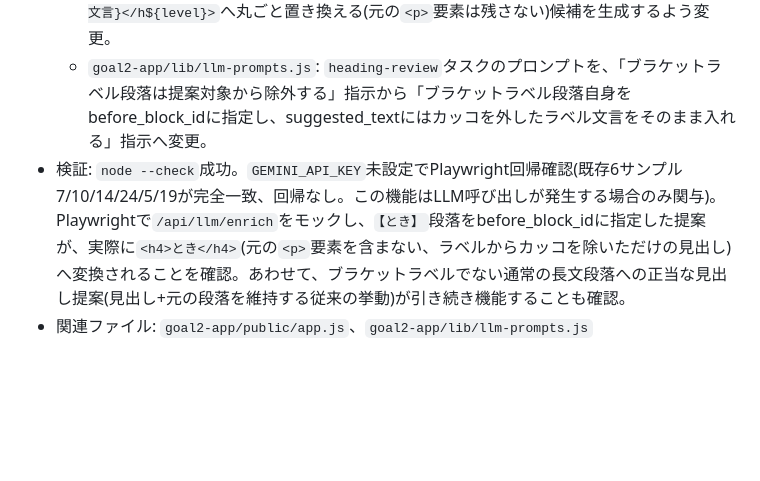
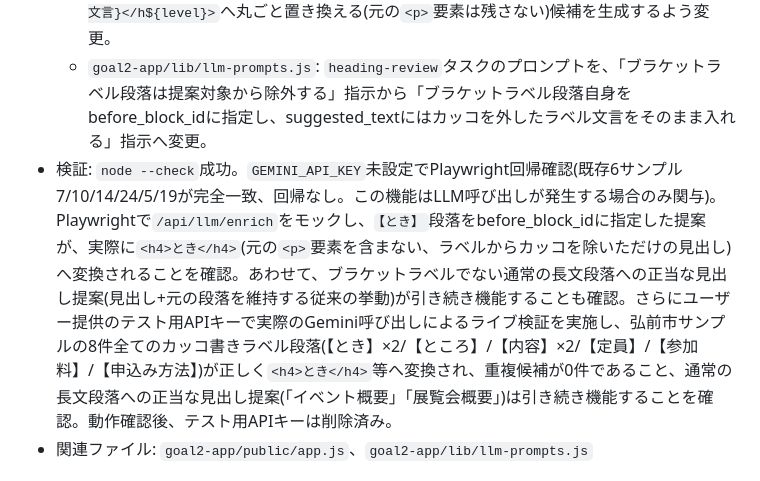
Before and after one commit to koteikara/11y-agent, a Markdown page: CHANGELOG.md, the part around the change. Drawn GitHub-style; blank space fills up the shorter version.

```diff
--- a/CHANGELOG.md
+++ b/CHANGELOG.md
@@ -25,7 +25,7 @@
 - 主な変更内容:
   - `goal2-app/public/app.js`: `SHORT_BRACKET_LABEL_PATTERN`を、開き括弧・閉じ括弧の対応が取れたものだけにマッチするよう書き直し(`【...】`/`[...]`/`［...］`/`(...)`/`（...）`)、内部のラベル文言をキャプチャできるようにした。新設した`extractBracketLabelText(text)`がマッチしたラベル文言(カッコを除いたもの)を返す。`applyHeadingReviewResult()`のmissing_headings処理を、ブラケットラベル段落を検出した場合は候補生成をスキップする代わりに、そのラベル段落自体を`<h${level}>${ラベル文言}</h${level}>`へ丸ごと置き換える(元の`<p>`要素は残さない)候補を生成するよう変更。
   - `goal2-app/lib/llm-prompts.js`: `heading-review`タスクのプロンプトを、「ブラケットラベル段落は提案対象から除外する」指示から「ブラケットラベル段落自身をbefore_block_idに指定し、suggested_textにはカッコを外したラベル文言をそのまま入れる」指示へ変更。
-- 検証: `node --check`成功。`GEMINI_API_KEY`未設定でPlaywright回帰確認(既存6サンプル7/10/14/24/5/19が完全一致、回帰なし。この機能はLLM呼び出しが発生する場合のみ関与)。Playwrightで`/api/llm/enrich`をモックし、`【とき】`段落をbefore_block_idに指定した提案が、実際に`<h4>とき</h4>`(元の`<p>`要素を含まない、ラベルからカッコを除いただけの見出し)へ変換されることを確認。あわせて、ブラケットラベルでない通常の長文段落への正当な見出し提案(見出し+元の段落を維持する従来の挙動)が引き続き機能することも確認。
+- 検証: `node --check`成功。`GEMINI_API_KEY`未設定でPlaywright回帰確認(既存6サンプル7/10/14/24/5/19が完全一致、回帰なし。この機能はLLM呼び出しが発生する場合のみ関与)。Playwrightで`/api/llm/enrich`をモックし、`【とき】`段落をbefore_block_idに指定した提案が、実際に`<h4>とき</h4>`(元の`<p>`要素を含まない、ラベルからカッコを除いただけの見出し)へ変換されることを確認。あわせて、ブラケットラベルでない通常の長文段落への正当な見出し提案(見出し+元の段落を維持する従来の挙動)が引き続き機能することも確認。さらにユーザー提供のテスト用APIキーで実際のGemini呼び出しによるライブ検証を実施し、弘前市サンプルの8件全てのカッコ書きラベル段落(【とき】×2/【ところ】/【内容】×2/【定員】/【参加料】/【申込み方法】)が正しく`<h4>とき</h4>`等へ変換され、重複候補が0件であること、通常の長文段落への正当な見出し提案(「イベント概要」「展覧会概要」)は引き続き機能することを確認。動作確認後、テスト用APIキーは削除済み。
 - 関連ファイル: `goal2-app/public/app.js`、`goal2-app/lib/llm-prompts.js`
 
 ## 2026-07-13: heading-review(見出し提案)がブラケットラベル段落を重複した見出しにしてしまう不具合を修正
```
Also changed, not shown: memory/project-state.md (+2 -1 lines).
